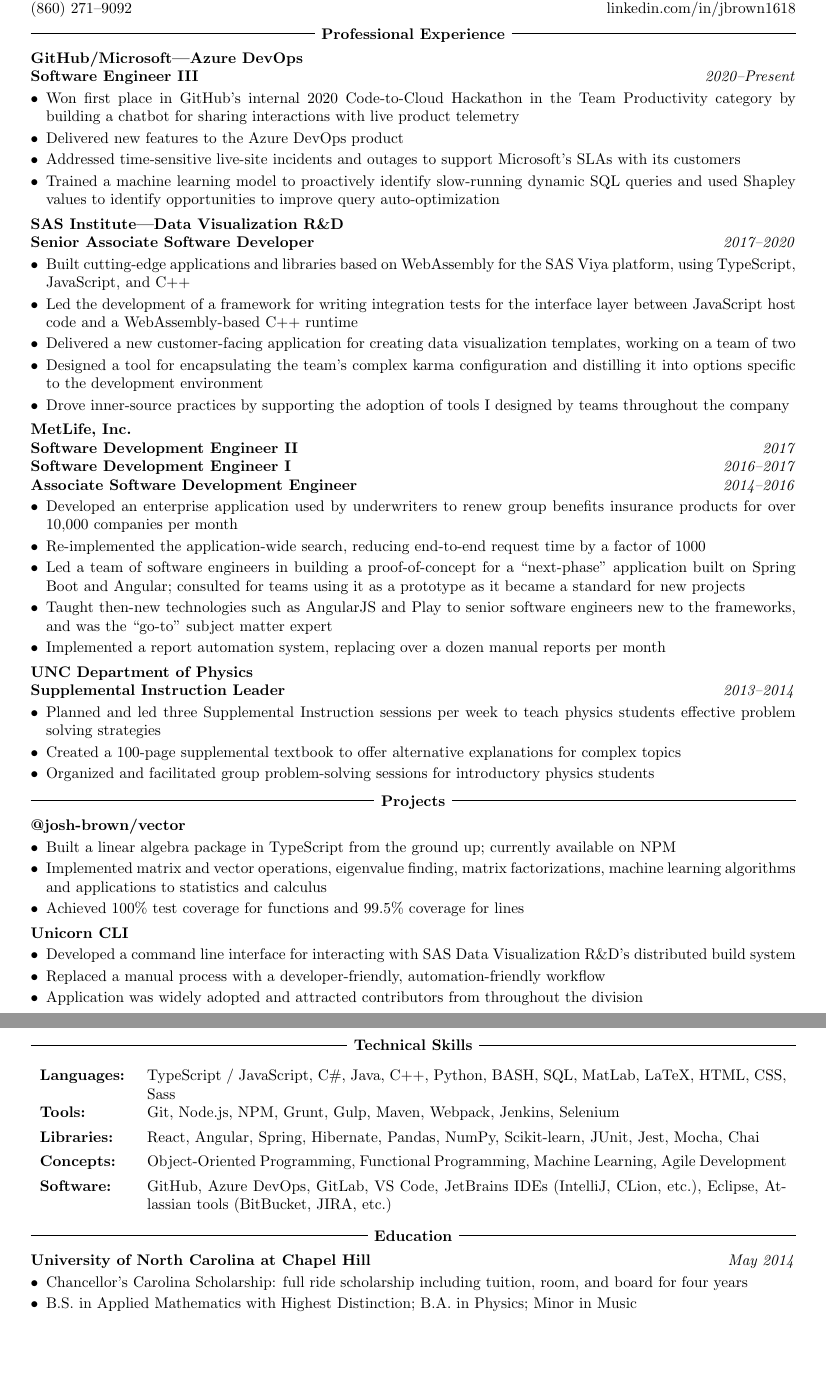
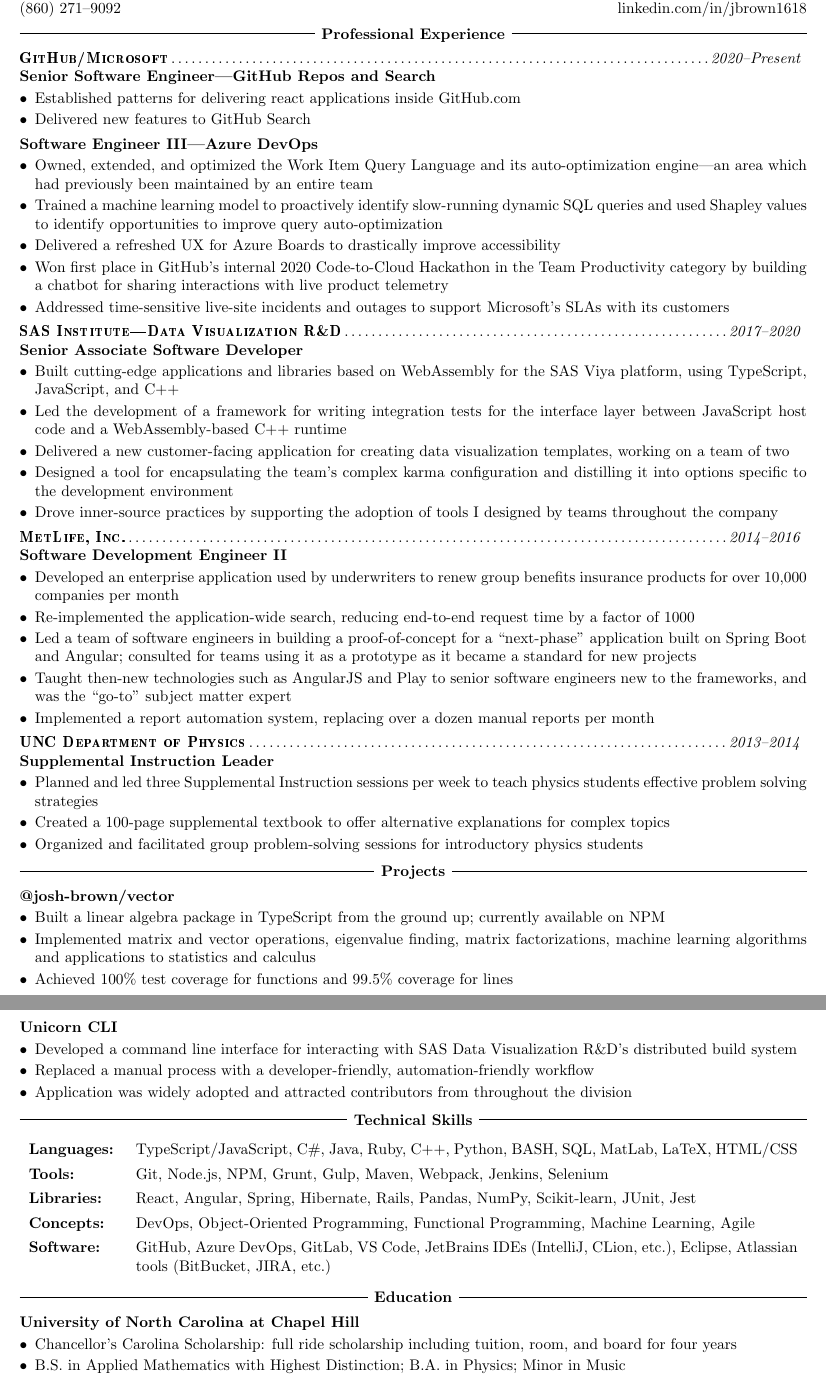
Before and after one commit to jbrown1618/resume, a LaTeX CV (resume.tex, which reads resume-commands.tex): two parts of pages 1 and 2 of 2, joined at a grey line, cut so that both start at the same text, the shorter picture padded with empty space. Compiled offline with pdfLaTeX.

Commit message:
Updates for promotion to Senior

```diff
--- a/resume-commands.tex
+++ b/resume-commands.tex
@@ -92,7 +93,7 @@
     #2
   \end{minipage}\begin{minipage}[t]{0.4\textwidth}
     \begin{center}
-      {\Large \textsc{#1}}
+      {\Large \textbf{\textsc{#1}}}
     \end{center}
   \end{minipage}\begin{minipage}[t]{0.3\textwidth}
     \begin{flushright}
--- a/resume.tex
+++ b/resume.tex
@@ -4,12 +4,13 @@
   letterpaper,
   top=0.7in,
   bottom=0.7in,
-  left=0.8in,
-  right=0.8in
+  left=0.7in,
+  right=0.7in
 ]{geometry} % margin configuration
 \usepackage{parskip} % use blank lines rather than indentation for paragraphs
 \usepackage{enumitem} % additional configuration for itemize environments
 \usepackage{tabularx} % tables which support line breaks
+\usepackage{bold-extra} % allow bold small caps
 
 \input{resume-commands.tex} % include custom commands
 
@@ -30,21 +31,27 @@
 
 \resumeSection{Professional Experience}{
 
-  \company{GitHub/Microsoft---Azure DevOps}
+  \company{GitHub/Microsoft}{2020--Present}
 
-  \experience{Software Engineer III}{2020--Present}{
+  \experience{Senior Software Engineer---GitHub Repos and Search}{
+    \item Established patterns for delivering react applications inside GitHub.com
+    \item Delivered new features to GitHub Search
+  }
+  \experience{Software Engineer III---Azure DevOps}{
+    \item Owned, extended, and optimized the Work Item Query Language and its auto-optimization
+          engine---an area which had previously been maintained by an entire team
+    \item Trained a machine learning model to proactively identify slow-running dynamic SQL queries
+          and used Shapley values to identify opportunities to improve query auto-optimization
+    \item Delivered a refreshed UX for Azure Boards to drastically improve accessibility
     \item Won first place in GitHub's internal 2020 Code-to-Cloud Hackathon in the Team Productivity
           category by building a chatbot for sharing interactions with live product telemetry
-    \item Delivered new features to the Azure DevOps product
     \item Addressed time-sensitive live-site incidents and outages to support Microsoft's SLAs with
           its customers
-    \item Trained a machine learning model to proactively identify slow-running dynamic SQL queries
-          and used Shapley values to identify opportunities to improve query auto-optimization
   }
 
-  \company{SAS Institute---Data Visualization R\&D}
+  \company{SAS Institute---Data Visualization R\&D}{2017--2020}
 
-  \experience{Senior Associate Software Developer}{2017--2020}{
+  \experience{Senior Associate Software Developer}{
     \item Built cutting-edge applications and libraries based on WebAssembly for the SAS Viya
           platform, using TypeScript, JavaScript, and C++
     \item Led the development of a framework for writing integration tests for the interface layer
@@ -57,11 +64,9 @@
           throughout the company
   }
 
-  \company{MetLife, Inc.}
+  \company{MetLife, Inc.}{2014--2016}
 
-  \experienceHeader{Software Development Engineer II}{2017}\\
-  \experienceHeader{Software Development Engineer I}{2016--2017}\\
-  \experience{Associate Software Development Engineer}{2014--2016}{
+  \experience{Software Development Engineer II}{
     \item Developed an enterprise application used by underwriters to renew group benefits insurance
           products for over 10,000 companies per month
     \item Re-implemented the application-wide search, reducing end-to-end request time by a factor
@@ -103,18 +108,17 @@
 \resumeSection{Technical Skills}{
   \skillsTable{
     \skillsCategory{Languages}{
-      TypeScript / JavaScript,
+      TypeScript/JavaScript,
       C\#,
       Java,
+      Ruby,
       C++,
       Python,
       BASH,
       SQL,
       MatLab,
       LaTeX,
-      HTML,
-      CSS,
-      Sass
+      HTML/CSS
     }
     \skillsCategory{Tools}{
       Git,
@@ -132,19 +136,19 @@
       Angular,
       Spring,
       Hibernate,
+      Rails,
       Pandas,
       NumPy,
       Scikit-learn,
       JUnit,
-      Jest,
-      Mocha,
-      Chai
+      Jest
     }
     \skillsCategory{Concepts}{
+      DevOps,
       Object-Oriented Programming,
       Functional Programming,
       Machine Learning,
-      Agile Development
+      Agile
     }
     \skillsCategory{Software}{
       GitHub,
@@ -159,7 +163,7 @@
 }
 
 \resumeSection{Education}{
-  \experience{University of North Carolina at Chapel Hill}{May 2014}{
+  \experience{University of North Carolina at Chapel Hill}{
     \item Chancellor's Carolina Scholarship: full ride scholarship including tuition, room, and board for four years
     \item B.S. in Applied Mathematics with Highest Distinction; B.A. in Physics; Minor in Music
     \item UNC-Chapel Hill National Merit Scholarship
```
Also changed, not shown: resume.pdf, resume-commands.tex (25 more changed lines), resume.tex (6 more changed lines).
